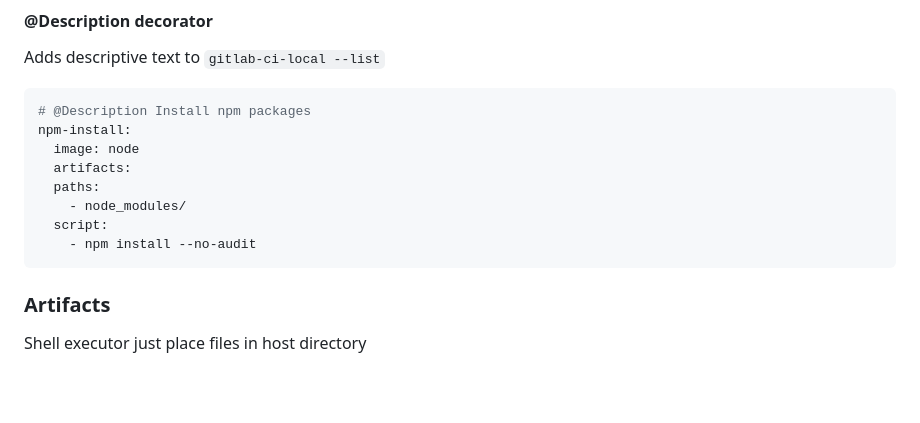
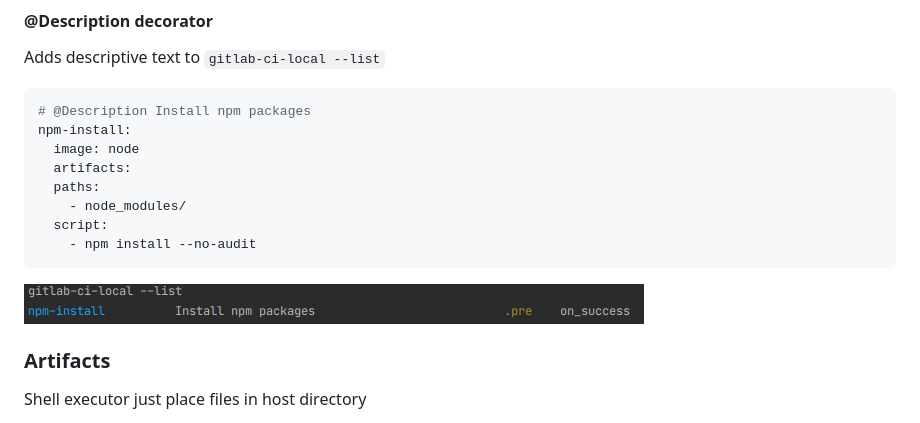
Before and after one commit to firecow/gitlab-ci-local, a Markdown page: README.md, the part around one of its changes. GitHub-like rendering; pictures changed too: docs/images/description-decorator.png (added); blank space fills up the shorter version.

Commit message:
Add image to description decorator example
Former-commit-id: a78d0cbcec7ba0d328fc5b039634fc0b0d50f8cb

````diff
--- a/README.md
+++ b/README.md
@@ -98,6 +98,8 @@ npm-install:
   script:
     - npm install --no-audit
 ```
+![description-decorator](./docs/images/description-decorator.png)
+
 
 ### Artifacts
 Shell executor just place files in host directory
````
Also changed, not shown: other parts of README.md (+1 -1 lines).
